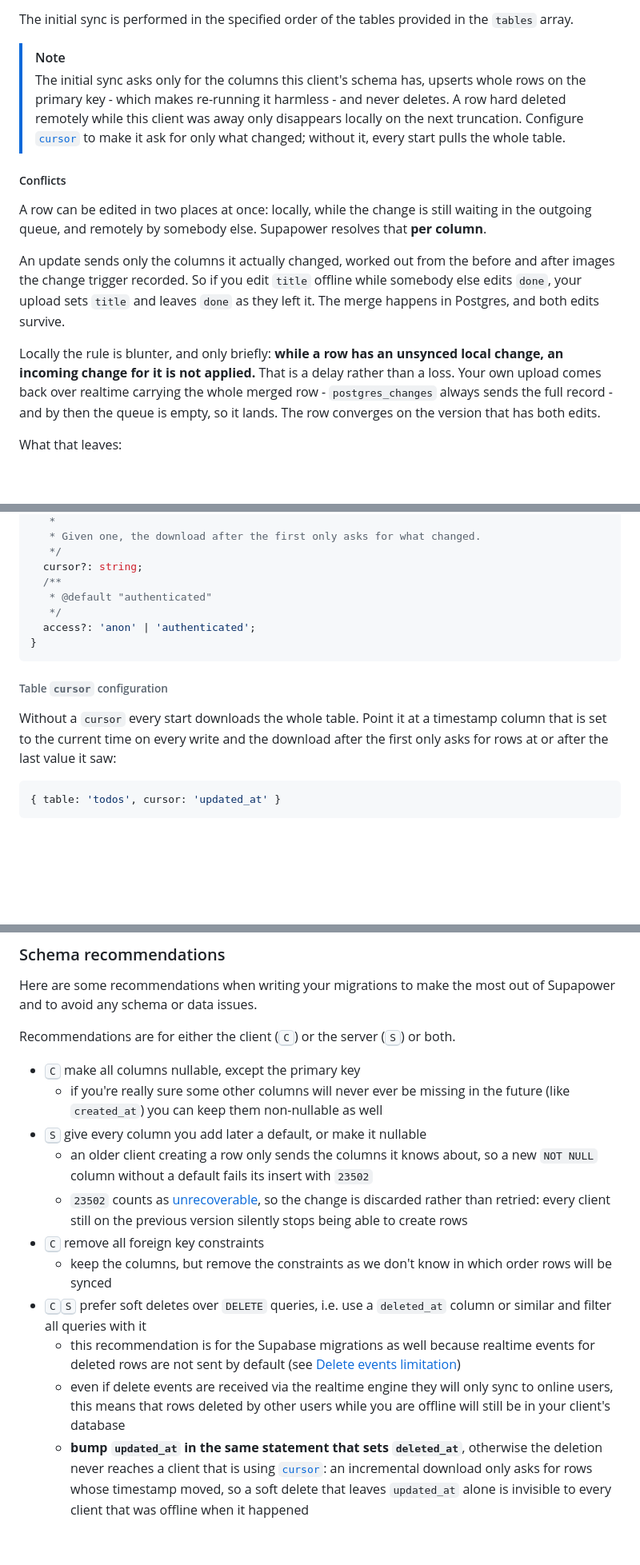
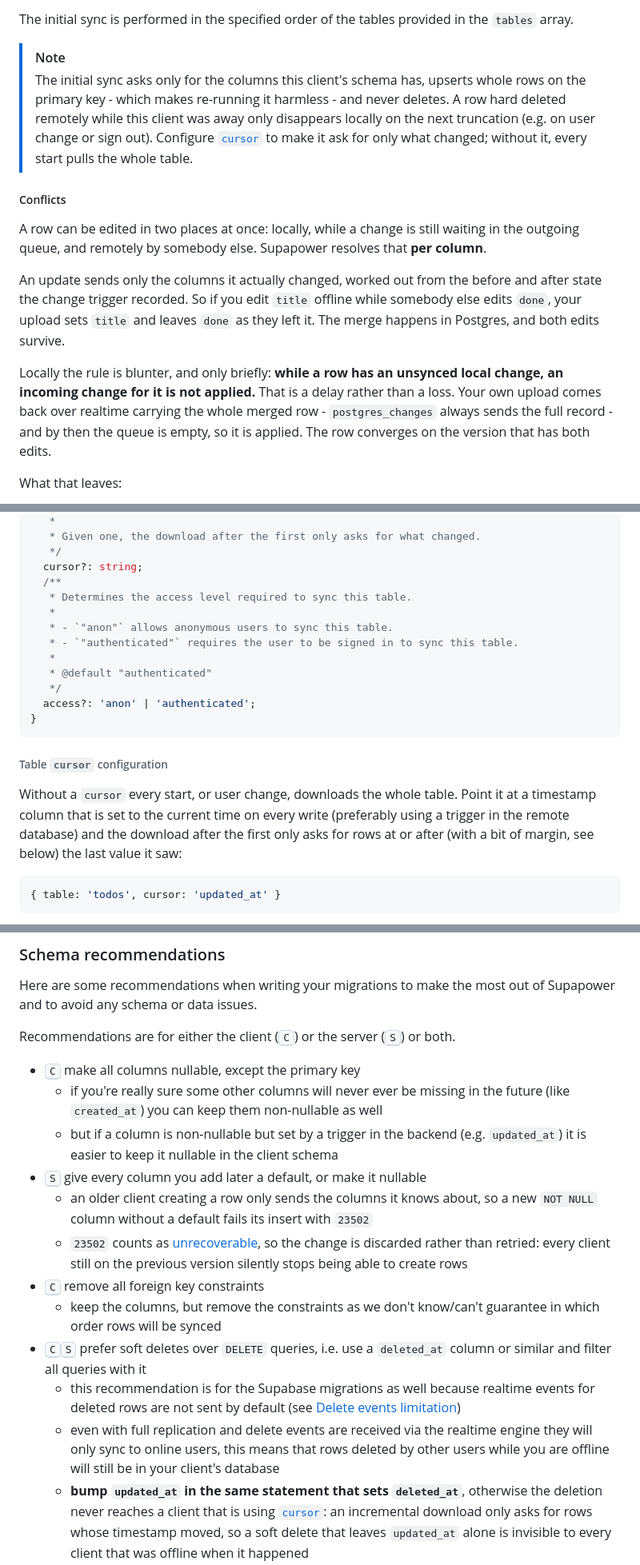
Before and after one commit to aboviq/supapower, a Markdown page: packages/supapower/README.md, 3 parts joined by grey strips. Shown at 80% size. Rendered like a GitHub page; blank space fills up the shorter version.

````diff
--- a/packages/supapower/README.md
+++ b/packages/supapower/README.md
@@ -224,15 +226,15 @@ For tables provided as a `string`, they are expected to have a primary key colum
 The initial sync is performed in the specified order of the tables provided in the `tables` array.
 
 > [!NOTE]
-> The initial sync asks only for the columns this client's schema has, upserts whole rows on the primary key - which makes re-running it harmless - and never deletes. A row hard deleted remotely while this client was away only disappears locally on the next truncation. Configure [`cursor`](#table-cursor-configuration) to make it ask for only what changed; without it, every start pulls the whole table.
+> The initial sync asks only for the columns this client's schema has, upserts whole rows on the primary key - which makes re-running it harmless - and never deletes. A row hard deleted remotely while this client was away only disappears locally on the next truncation (e.g. on user change or sign out). Configure [`cursor`](#table-cursor-configuration) to make it ask for only what changed; without it, every start pulls the whole table.
 
 ##### Conflicts
 
-A row can be edited in two places at once: locally, while the change is still waiting in the outgoing queue, and remotely by somebody else. Supapower resolves that **per column**.
+A row can be edited in two places at once: locally, while a change is still waiting in the outgoing queue, and remotely by somebody else. Supapower resolves that **per column**.
 
-An update sends only the columns it actually changed, worked out from the before and after images the change trigger recorded. So if you edit `title` offline while somebody else edits `done`, your upload sets `title` and leaves `done` as they left it. The merge happens in Postgres, and both edits survive.
+An update sends only the columns it actually changed, worked out from the before and after state the change trigger recorded. So if you edit `title` offline while somebody else edits `done`, your upload sets `title` and leaves `done` as they left it. The merge happens in Postgres, and both edits survive.
 
-Locally the rule is blunter, and only briefly: **while a row has an unsynced local change, an incoming change for it is not applied.** That is a delay rather than a loss. Your own upload comes back over realtime carrying the whole merged row - `postgres_changes` always sends the full record - and by then the queue is empty, so it lands. The row converges on the version that has both edits.
+Locally the rule is blunter, and only briefly: **while a row has an unsynced local change, an incoming change for it is not applied.** That is a delay rather than a loss. Your own upload comes back over realtime carrying the whole merged row - `postgres_changes` always sends the full record - and by then the queue is empty, so it is applied. The row converges on the version that has both edits.
 
 What that leaves:
 
@@ -283,6 +287,11 @@ interface SupapowerTableConfig {
    */
   cursor?: string;
   /**
+   * Determines the access level required to sync this table.
+   *
+   * - `"anon"` allows anonymous users to sync this table.
+   * - `"authenticated"` requires the user to be signed in to sync this table.
+   *
    * @default "authenticated"
    */
   access?: 'anon' | 'authenticated';
@@ -291,7 +300,7 @@ interface SupapowerTableConfig {
 
 ###### Table `cursor` configuration
 
-Without a `cursor` every start downloads the whole table. Point it at a timestamp column that is set to the current time on every write and the download after the first only asks for rows at or after the last value it saw:
+Without a `cursor` every start, or user change, downloads the whole table. Point it at a timestamp column that is set to the current time on every write (preferably using a trigger in the remote database) and the download after the first only asks for rows at or after (with a bit of margin, see below) the last value it saw:
 
 ```ts
 { table: 'todos', cursor: 'updated_at' }
@@ -508,14 +516,15 @@ Recommendations are for either the client (<kbd>C</kbd>) or the server (<kbd>S</
 
 - <kbd>C</kbd> make all columns nullable, except the primary key
   - if you're really sure some other columns will never ever be missing in the future (like `created_at`) you can keep them non-nullable as well
+  - but if a column is non-nullable but set by a trigger in the backend (e.g. `updated_at`) it is easier to keep it nullable in the client schema
 - <kbd>S</kbd> give every column you add later a default, or make it nullable
   - an older client creating a row only sends the columns it knows about, so a new `NOT NULL` column without a default fails its insert with `23502`
   - `23502` counts as [unrecoverable](#error-handling), so the change is discarded rather than retried: every client still on the previous version silently stops being able to create rows
 - <kbd>C</kbd> remove all foreign key constraints
-  - keep the columns, but remove the constraints as we don't know in which order rows will be synced
+  - keep the columns, but remove the constraints as we don't know/can't guarantee in which order rows will be synced
 - <kbd>C</kbd><kbd>S</kbd> prefer soft deletes over `DELETE` queries, i.e. use a `deleted_at` column or similar and filter all queries with it
   - this recommendation is for the Supabase migrations as well because realtime events for deleted rows are not sent by default (see [Delete events limitation](https://supabase.com/docs/guides/realtime/postgres-changes#delete-events))
-  - even if delete events are received via the realtime engine they will only sync to online users, this means that rows deleted by other users while you are offline will still be in your client's database
+  - even with full replication and delete events are received via the realtime engine they will only sync to online users, this means that rows deleted by other users while you are offline will still be in your client's database
   - **bump `updated_at` in the same statement that sets `deleted_at`**, otherwise the deletion never reaches a client that is using [`cursor`](#table-cursor-configuration): an incremental download only asks for rows whose timestamp moved, so a soft delete that leaves `updated_at` alone is invisible to every client that was offline when it happened
 - <kbd>C</kbd><kbd>S</kbd> give every synced table an `updated_at` column maintained by a trigger
   - a trigger rather than application code, so that no write path can forget it - one missed update is a row that silently stops syncing to offline clients
````
Also changed, not shown: other parts of packages/supapower/README.md (+37 -34 lines).
